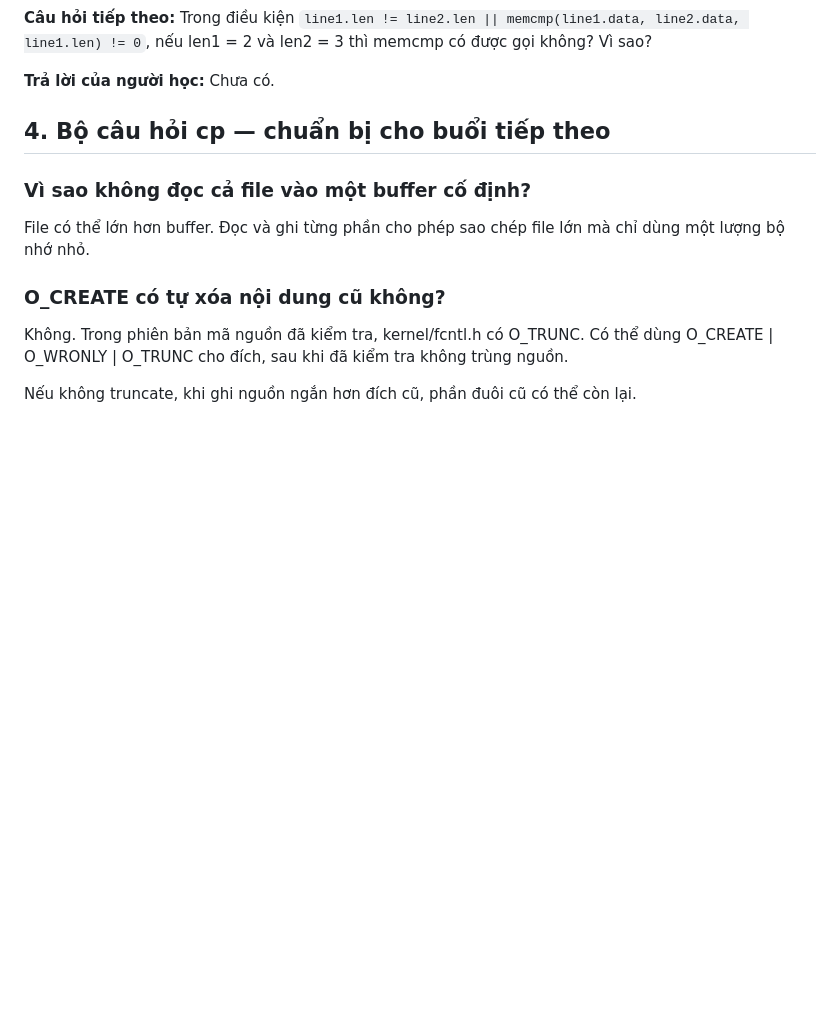
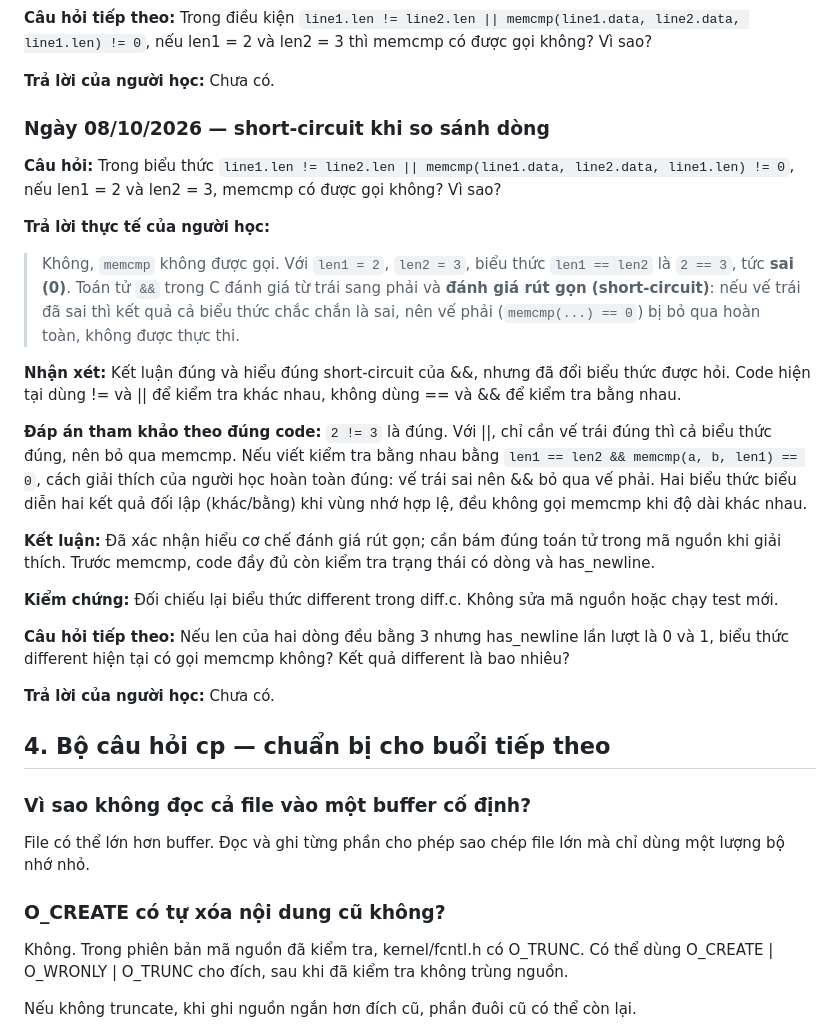
Before and after one commit to Hoaiduc195/os-xv6, a Markdown page: docs/van-dap-cp-diff.md, the part around the change. GitHub-like rendering; blank space fills up the shorter version.

Commit message:
docs: clarify short-circuit in diff comparison

```diff
--- a/docs/van-dap-cp-diff.md
+++ b/docs/van-dap-cp-diff.md
@@ -484,6 +484,28 @@ if(c == '\n'){
 
 **Trả lời của người học:** Chưa có.
 
+
+### Ngày 08/10/2026 — short-circuit khi so sánh dòng
+
+**Câu hỏi:** Trong biểu thức `line1.len != line2.len || memcmp(line1.data, line2.data, line1.len) != 0`, nếu len1 = 2 và len2 = 3, memcmp có được gọi không? Vì sao?
+
+**Trả lời thực tế của người học:**
+
+> Không, `memcmp` không được gọi.
+> Với `len1 = 2`, `len2 = 3`, biểu thức `len1 == len2` là `2 == 3`, tức **sai (0)**. Toán tử `&&` trong C đánh giá từ trái sang phải và **đánh giá rút gọn (short-circuit)**: nếu vế trái đã sai thì kết quả cả biểu thức chắc chắn là sai, nên vế phải (`memcmp(...) == 0`) bị bỏ qua hoàn toàn, không được thực thi.
+
+**Nhận xét:** Kết luận đúng và hiểu đúng short-circuit của &&, nhưng đã đổi biểu thức được hỏi. Code hiện tại dùng != và || để kiểm tra khác nhau, không dùng == và && để kiểm tra bằng nhau.
+
+**Đáp án tham khảo theo đúng code:** `2 != 3` là đúng. Với ||, chỉ cần vế trái đúng thì cả biểu thức đúng, nên bỏ qua memcmp. Nếu viết kiểm tra bằng nhau bằng `len1 == len2 && memcmp(a, b, len1) == 0`, cách giải thích của người học hoàn toàn đúng: vế trái sai nên && bỏ qua vế phải. Hai biểu thức biểu diễn hai kết quả đối lập (khác/bằng) khi vùng nhớ hợp lệ, đều không gọi memcmp khi độ dài khác nhau.
+
+**Kết luận:** Đã xác nhận hiểu cơ chế đánh giá rút gọn; cần bám đúng toán tử trong mã nguồn khi giải thích. Trước memcmp, code đầy đủ còn kiểm tra trạng thái có dòng và has_newline.
+
+**Kiểm chứng:** Đối chiếu lại biểu thức different trong diff.c. Không sửa mã nguồn hoặc chạy test mới.
+
+**Câu hỏi tiếp theo:** Nếu len của hai dòng đều bằng 3 nhưng has_newline lần lượt là 0 và 1, biểu thức different hiện tại có gọi memcmp không? Kết quả different là bao nhiêu?
+
+**Trả lời của người học:** Chưa có.
+
 ## 4. Bộ câu hỏi cp — chuẩn bị cho buổi tiếp theo
 
 ### Vì sao không đọc cả file vào một buffer cố định?
```
